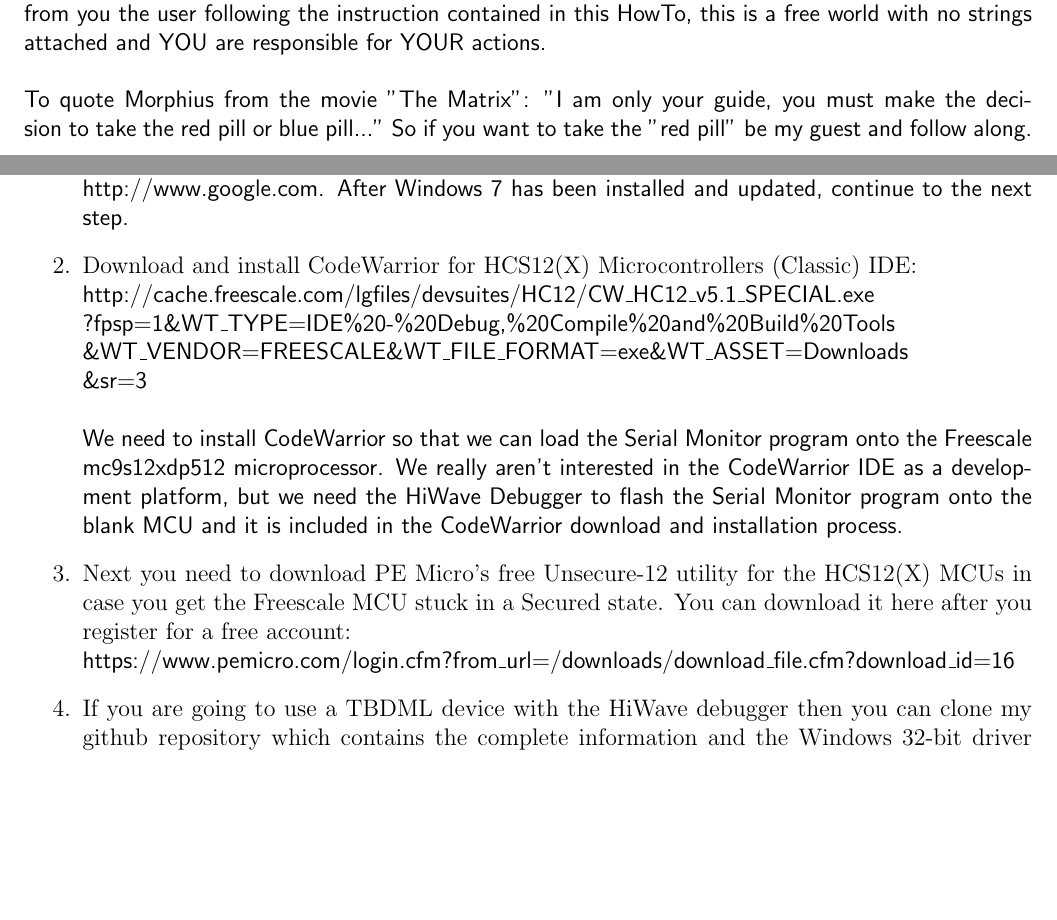
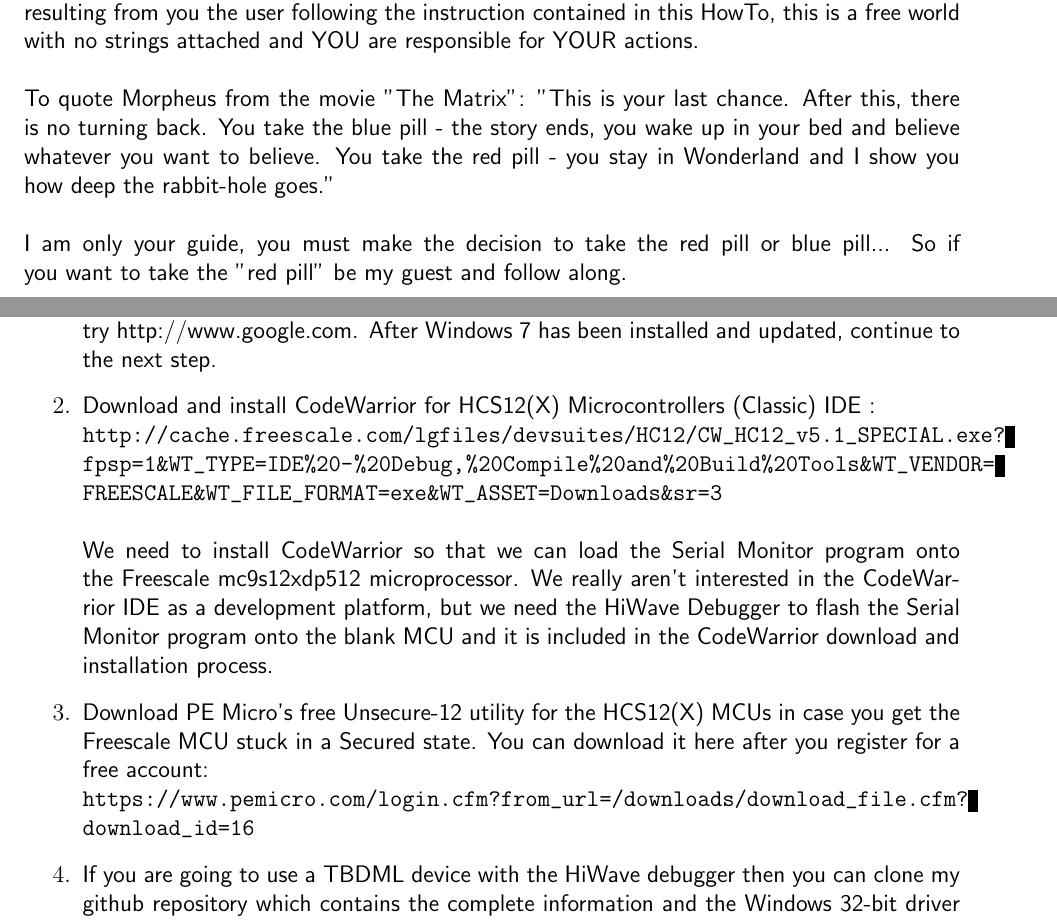
Before and after one commit to DeuceEFI/FreeEMS_Workstation_Setup, a LaTeX book (FreeEMS-Workstation-Howto.tex): two parts of pages 1 and 2 of 9, joined at a grey line, cut so that both start at the same text, the shorter picture padded with empty space. Compiled offline with pdfLaTeX.

Commit message:
updated files

```diff
--- a/FreeEMS-Workstation-Howto.tex
+++ b/FreeEMS-Workstation-Howto.tex
@@ -1,6 +1,8 @@
 \documentclass[12pt,notitlepage,onecolumn,oneside,openany,draft]{memoir}
+\usepackage{color}
 \usepackage{amsmath}
-\textwidth=7.0in
+\usepackage{hyperref}
+\textwidth=6.5in
 \textheight=9.5in
 \topmargin=0in
 \headheight=0in
@@ -25,7 +27,9 @@
 \newline
 \textsf{Please read through the ENTIRE document before beginning the installation process to make sure you fully understand each step of the process.  The author is not responsible for any actions resulting from you the user following the instruction contained in this HowTo, this is a free world with no strings attached and YOU are responsible for YOUR actions.} \newline
 \newline
-\textsf{To quote Morphius from the movie "The Matrix": "I am only your guide, you must make the decision to take the red pill or blue pill..."  So if you want to take the "red pill" be my guest and follow along.} \newline
+\textsf{To quote Morpheus from the movie "The Matrix": "This is your last chance. After this, there is no turning back. You take the blue pill - the story ends, you wake up in your bed and believe whatever you want to believe. You take the red pill - you stay in Wonderland and I show you how deep the rabbit-hole goes." \newline
 \newline
-\textbf{\chapter{Step 1:  Install Windows 7}}
+I am only your guide, you must make the decision to take the red pill or blue pill...  So if you want to take the "red pill" be my guest and follow along.} \newline
+\newline
+\chapter{\textsf{Step 1:  Install Windows 7}}}}
 \begin{enumerate}
@@ -33,16 +37,12 @@
 \textsf{This can be either Windows 7 32bit or Windows 7 64bit.  I won't go into detail of how to install Windows 7, if you aren't familiar with the install process try http://www.google.com.  After Windows 7 has been installed and updated, continue to the next step.}
 
-\item Download and install CodeWarrior for HCS12(X) Microcontrollers (Classic) IDE: \newline
-\textsf{http://cache.freescale.com/lgfiles/devsuites/HC12/CW\_HC12\_v5.1\_SPECIAL.exe \newline
-?fpsp=1\&WT\_TYPE=IDE\%20-\%20Debug,\%20Compile\%20and\%20Build\%20Tools \newline
-\&WT\_VENDOR=FREESCALE\&WT\_FILE\_FORMAT=exe\&WT\_ASSET=Downloads \newline
-\&sr=3} \newline
+\item \textsf{Download and install CodeWarrior for HCS12(X) Microcontrollers (Classic) IDE :} \newline
+\url{http://cache.freescale.com/lgfiles/devsuites/HC12/CW_HC12_v5.1_SPECIAL.exe?fpsp=1&WT_TYPE=IDE%20-%20Debug,%20Compile%20and%20Build%20Tools&WT_VENDOR=FREESCALE&WT_FILE_FORMAT=exe&WT_ASSET=Downloads&sr=3}\newline
 \newline
 \textsf{We need to install CodeWarrior so that we can load the Serial Monitor program onto the Freescale mc9s12xdp512 microprocessor.  We really aren't interested in the CodeWarrior IDE as a development platform, but we need the HiWave Debugger to flash the Serial Monitor program onto the blank MCU and it is included in the CodeWarrior download and installation process.}
 
-\item Next you need to download PE Micro's free Unsecure-12 utility for the HCS12(X) MCUs in case you get the Freescale MCU stuck in a Secured state. You can download it here after you register for a free account: \newline
-\textsf{https://www.pemicro.com/login.cfm?from\_url=/downloads/download\_file.cfm?download\_id=16}
+\item \textsf{Download PE Micro's free Unsecure-12 utility for the HCS12(X) MCUs in case you get the Freescale MCU stuck in a Secured state. You can download it here after you register for a free account:} \newline
+\url{https://www.pemicro.com/login.cfm?from\_url=/downloads/download_file.cfm?download_id=16}
 
-\item If you are going to use a TBDML device with the HiWave debugger then you can clone my github repository which contains the complete information and the Windows 32-bit driver that works with WinXP, Vista and Windows 7. \textbf{NOTE: NEED TO TEST 64BIT OS with 32BIT DRIVER.}
-\newline Here is a link to my repository: \newline
-\textsf{https://github.com/DeuceEFI/TBDML-12f-GPL}
+\item \textsf{If you are going to use a TBDML device with the HiWave debugger then you can clone my github repository which contains the complete information and the Windows 32-bit driver that works with WinXP, Vista and Windows 7. \textbf{NOTE: NEED TO TEST 64BIT OS with 32BIT DRIVER.}
+\newline Here is a link to my repository:} \newline
```
Also changed, not shown: FreeEMS-Workstation-Howto.pdf, FreeEMS-Workstation-Howto.tex (19 more changed lines).
